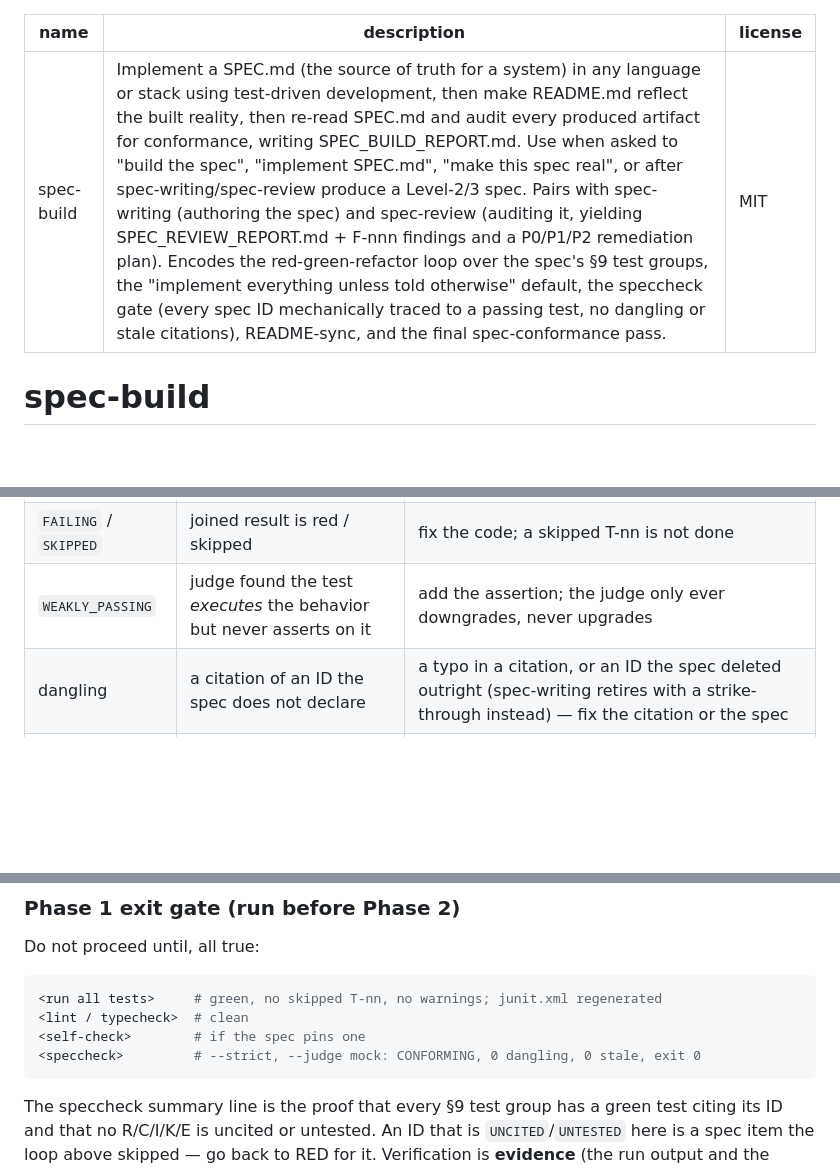
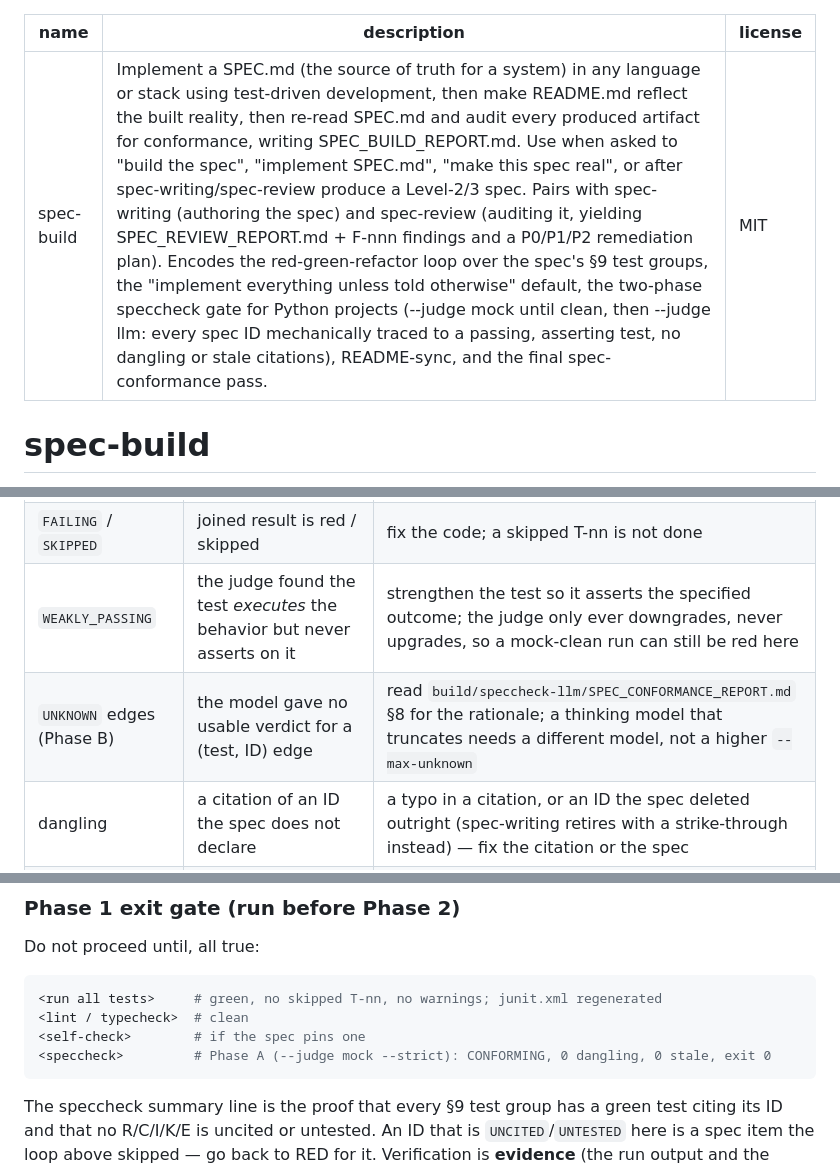
Before and after one commit to rioffe/speccheck, a Markdown page: skills/spec-build/SKILL.md, 3 parts joined by grey strips. Drawn GitHub-style; blank space fills up the shorter version.

````diff
--- a/skills/spec-build/SKILL.md
+++ b/skills/spec-build/SKILL.md
@@ -1,6 +1,6 @@
 ---
 name: spec-build
-description: Implement a SPEC.md (the source of truth for a system) in any language or stack using test-driven development, then make README.md reflect the built reality, then re-read SPEC.md and audit every produced artifact for conformance, writing SPEC_BUILD_REPORT.md. Use when asked to "build the spec", "implement SPEC.md", "make this spec real", or after spec-writing/spec-review produce a Level-2/3 spec. Pairs with spec-writing (authoring the spec) and spec-review (auditing it, yielding SPEC_REVIEW_REPORT.md + F-nnn findings and a P0/P1/P2 remediation plan). Encodes the red-green-refactor loop over the spec's §9 test groups, the "implement everything unless told otherwise" default, the speccheck gate (every spec ID mechanically traced to a passing test, no dangling or stale citations), README-sync, and the final spec-conformance pass.
+description: Implement a SPEC.md (the source of truth for a system) in any language or stack using test-driven development, then make README.md reflect the built reality, then re-read SPEC.md and audit every produced artifact for conformance, writing SPEC_BUILD_REPORT.md. Use when asked to "build the spec", "implement SPEC.md", "make this spec real", or after spec-writing/spec-review produce a Level-2/3 spec. Pairs with spec-writing (authoring the spec) and spec-review (auditing it, yielding SPEC_REVIEW_REPORT.md + F-nnn findings and a P0/P1/P2 remediation plan). Encodes the red-green-refactor loop over the spec's §9 test groups, the "implement everything unless told otherwise" default, the two-phase speccheck gate for Python projects (--judge mock until clean, then --judge llm: every spec ID mechanically traced to a passing, asserting test, no dangling or stale citations), README-sync, and the final spec-conformance pass.
 license: MIT
 ---
 
@@ -100,7 +117,8 @@ non-passing status names the fix:
 | `UNTESTED` | source cites it, no test does | write the T-nn test that proves it |
 | `UNVERIFIED` | a test cites it but no result was joined | the test did not run, or the results file is stale / the classname join failed — rerun, then check the JUnit `classname`/`name` |
 | `FAILING` / `SKIPPED` | joined result is red / skipped | fix the code; a skipped T-nn is not done |
-| `WEAKLY_PASSING` | judge found the test *executes* the behavior but never asserts on it | add the assertion; the judge only ever downgrades, never upgrades |
+| `WEAKLY_PASSING` | the judge found the test *executes* the behavior but never asserts on it | strengthen the test so it asserts the specified outcome; the judge only ever downgrades, never upgrades, so a mock-clean run can still be red here |
+| `UNKNOWN` edges (Phase B) | the model gave no usable verdict for a (test, ID) edge | read `build/speccheck-llm/SPEC_CONFORMANCE_REPORT.md` §8 for the rationale; a thinking model that truncates needs a different model, not a higher `--max-unknown` |
 | dangling | a citation of an ID the spec does not declare | a typo in a citation, or an ID the spec deleted outright (spec-writing retires with a strike-through instead) — fix the citation or the spec |
 | stale | a citation of a retired ID | remove or re-point the citation |
 
@@ -257,7 +281,7 @@ Do not proceed until, all true:
 <run all tests>     # green, no skipped T-nn, no warnings; junit.xml regenerated
 <lint / typecheck>  # clean
 <self-check>        # if the spec pins one
-<speccheck>         # --strict, --judge mock: CONFORMING, 0 dangling, 0 stale, exit 0
+<speccheck>         # Phase A (--judge mock --strict): CONFORMING, 0 dangling, 0 stale, exit 0
 ```
 
 The speccheck summary line is the proof that every §9 test group has a green test citing its
````
Also changed, not shown: other parts of skills/spec-build/SKILL.md (+54 -26 lines).
